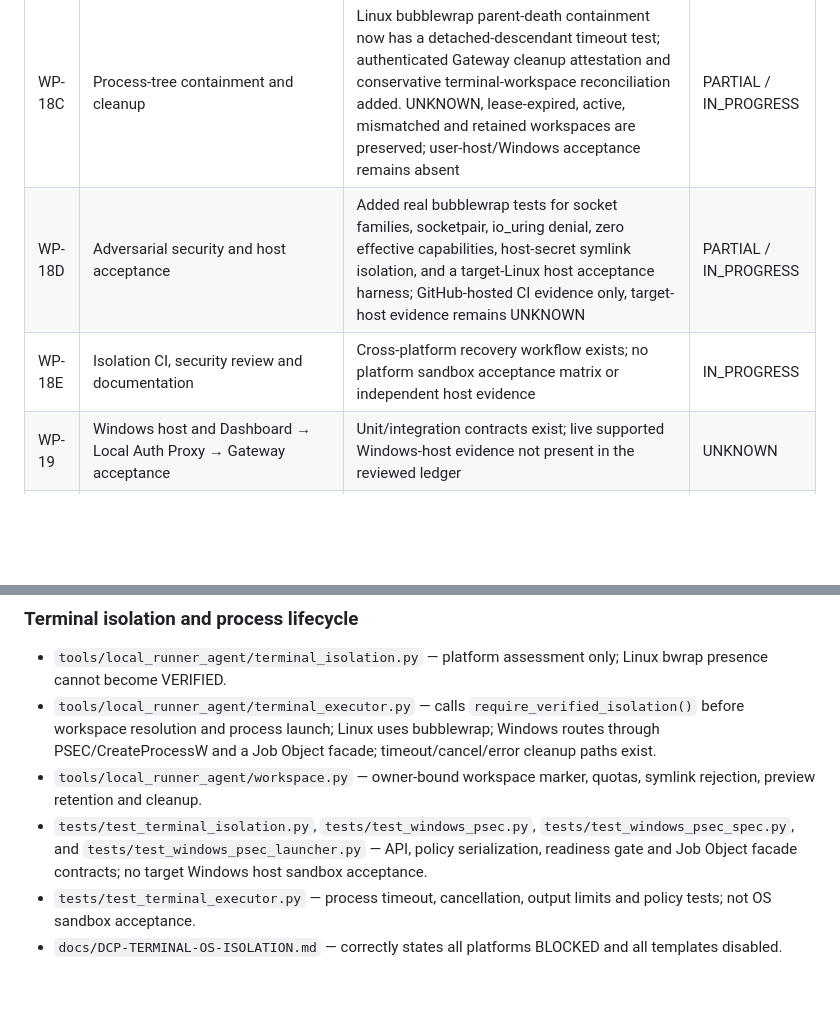
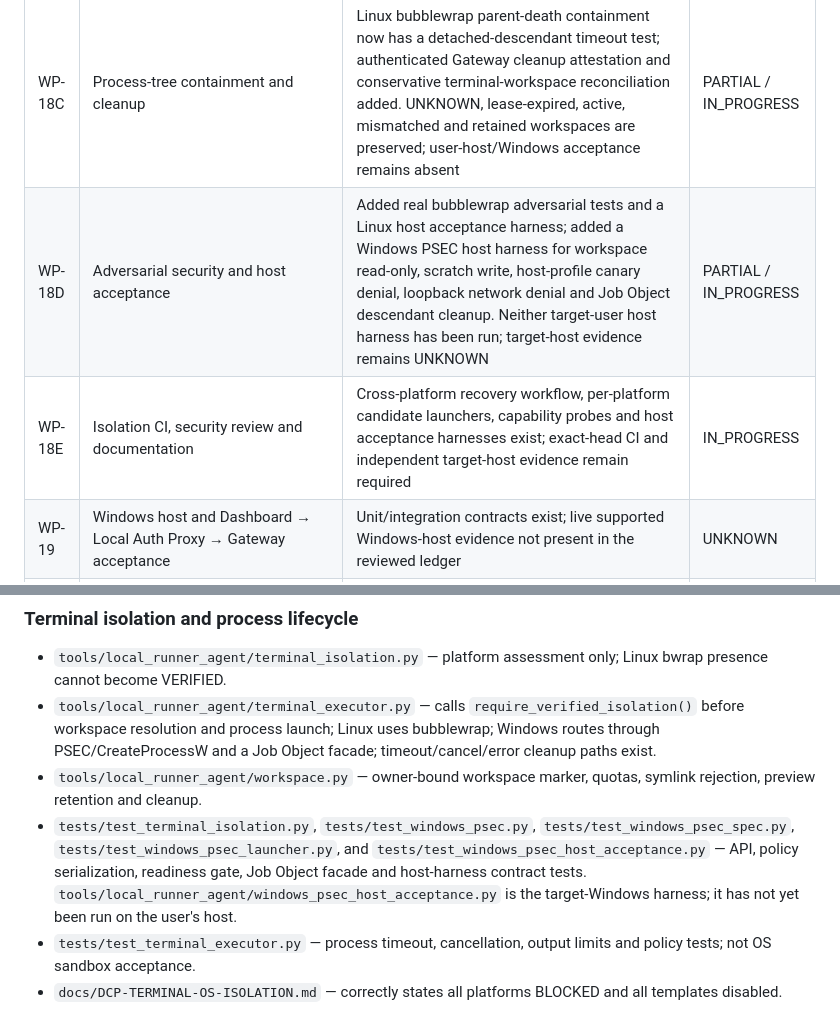
Before and after one commit to phakphum12345/development_control_platform, a Markdown page: docs/DCP-REMAINING-WORK-INVENTORY.md, 2 parts joined by grey strips. Drawn GitHub-style; blank space fills up the shorter version.

Commit message:
docs(terminal): record Windows host acceptance harness status

```diff
--- a/docs/DCP-REMAINING-WORK-INVENTORY.md
+++ b/docs/DCP-REMAINING-WORK-INVENTORY.md
@@ -23,8 +23,8 @@ This inventory distinguishes implemented code, automated tests, CI evidence, and
 | WP-18A | Linux bubblewrap isolation launcher | Integrated into TerminalScriptExecutor; seccomp FD and allowlisted environment wired; real bubblewrap executor and detached-child tests pass on GitHub-hosted Ubuntu; target-host acceptance still UNKNOWN | PARTIAL / IN_PROGRESS |
 | WP-18B | Windows native process isolation | PSEC v1.1 capability/spec-creation probe, FlatBuffer policy builder, CreateProcessW launcher and Job Object process-tree facade integrated; adversarial process tests and target-host acceptance remain BLOCKED | IN_PROGRESS / BLOCKED |
 | WP-18C | Process-tree containment and cleanup | Linux bubblewrap parent-death containment now has a detached-descendant timeout test; authenticated Gateway cleanup attestation and conservative terminal-workspace reconciliation added. UNKNOWN, lease-expired, active, mismatched and retained workspaces are preserved; user-host/Windows acceptance remains absent | PARTIAL / IN_PROGRESS |
-| WP-18D | Adversarial security and host acceptance | Added real bubblewrap tests for socket families, socketpair, io_uring denial, zero effective capabilities, host-secret symlink isolation, and a target-Linux host acceptance harness; GitHub-hosted CI evidence only, target-host evidence remains UNKNOWN | PARTIAL / IN_PROGRESS |
-| WP-18E | Isolation CI, security review and documentation | Cross-platform recovery workflow exists; no platform sandbox acceptance matrix or independent host evidence | IN_PROGRESS |
+| WP-18D | Adversarial security and host acceptance | Added real bubblewrap adversarial tests and a Linux host acceptance harness; added a Windows PSEC host harness for workspace read-only, scratch write, host-profile canary denial, loopback network denial and Job Object descendant cleanup. Neither target-user host harness has been run; target-host evidence remains UNKNOWN | PARTIAL / IN_PROGRESS |
+| WP-18E | Isolation CI, security review and documentation | Cross-platform recovery workflow, per-platform candidate launchers, capability probes and host acceptance harnesses exist; exact-head CI and independent target-host evidence remain required | IN_PROGRESS |
 | WP-19 | Windows host and Dashboard → Local Auth Proxy → Gateway acceptance | Unit/integration contracts exist; live supported Windows-host evidence not present in the reviewed ledger | UNKNOWN |
 | WP-20 | Artifact provenance and end-to-end SHA-256 verification | Gateway hashes upload and re-verifies downloaded bytes; tamper tests exist; Dashboard-to-download provenance acceptance remains | PARTIAL |
 | WP-21 | Local Folder dependency-managed build targets | Immutable snapshots, trust allowlist and static/Vite builds exist; broader dependency-managed targets and install policy remain | PARTIAL |
@@ -47,7 +47,7 @@ This inventory distinguishes implemented code, automated tests, CI evidence, and
 - `tools/local_runner_agent/terminal_isolation.py` — platform assessment only; Linux bwrap presence cannot become VERIFIED.
 - `tools/local_runner_agent/terminal_executor.py` — calls `require_verified_isolation()` before workspace resolution and process launch; Linux uses bubblewrap; Windows routes through PSEC/CreateProcessW and a Job Object facade; timeout/cancel/error cleanup paths exist.
 - `tools/local_runner_agent/workspace.py` — owner-bound workspace marker, quotas, symlink rejection, preview retention and cleanup.
-- `tests/test_terminal_isolation.py`, `tests/test_windows_psec.py`, `tests/test_windows_psec_spec.py`, and `tests/test_windows_psec_launcher.py` — API, policy serialization, readiness gate and Job Object facade contracts; no target Windows host sandbox acceptance.
+- `tests/test_terminal_isolation.py`, `tests/test_windows_psec.py`, `tests/test_windows_psec_spec.py`, `tests/test_windows_psec_launcher.py`, and `tests/test_windows_psec_host_acceptance.py` — API, policy serialization, readiness gate, Job Object facade and host-harness contract tests. `tools/local_runner_agent/windows_psec_host_acceptance.py` is the target-Windows harness; it has not yet been run on the user's host.
 - `tests/test_terminal_executor.py` — process timeout, cancellation, output limits and policy tests; not OS sandbox acceptance.
 - `docs/DCP-TERMINAL-OS-ISOLATION.md` — correctly states all platforms BLOCKED and all templates disabled.
 
```
Also changed, not shown: docs/IMPLEMENTATION-STATUS.md (+2 -2 lines).
